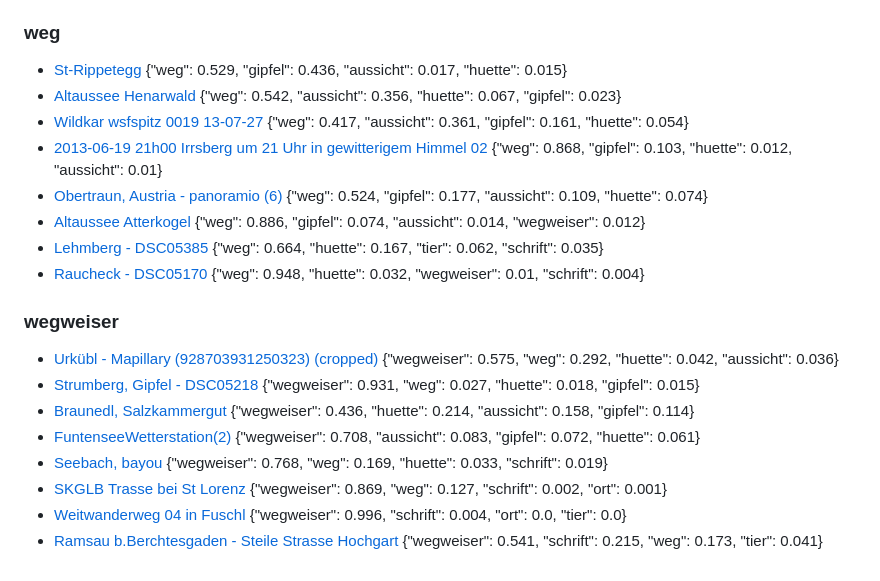
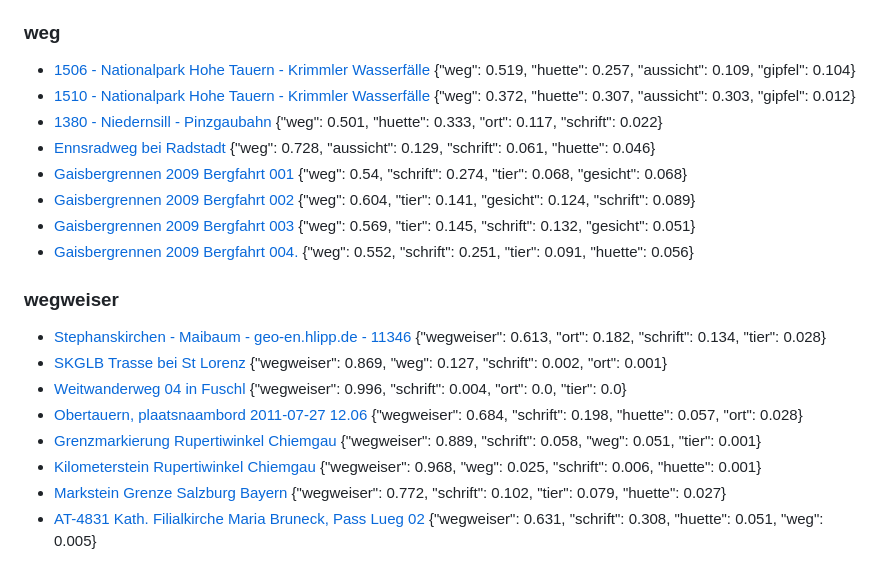
Before and after one commit to aktivvereinquerfeldein/gipfelbuch, a Markdown page: daten/fotos/Salzburg.md, the part around one of its changes. Drawn GitHub-style.

```diff
--- a/daten/fotos/Salzburg.md
+++ b/daten/fotos/Salzburg.md
@@ -134,22 +134,22 @@
 
 ### weg
 
-- [St-Rippetegg](https://commons.wikimedia.org/wiki/File:St-Rippetegg.jpg)  {"weg": 0.529, "gipfel": 0.436, "aussicht": 0.017, "huette": 0.015}
-- [Altaussee Henarwald](https://commons.wikimedia.org/wiki/File:Altaussee_Henarwald.jpg)  {"weg": 0.542, "aussicht": 0.356, "huette": 0.067, "gipfel": 0.023}
-- [Wildkar wsfspitz 0019 13-07-27](https://commons.wikimedia.org/wiki/File:Wildkar_wsfspitz_0019_13-07-27.JPG)  {"weg": 0.417, "aussicht": 0.361, "gipfel": 0.161, "huette": 0.054}
-- [2013-06-19 21h00 Irrsberg um 21 Uhr in gewitterigem Himmel 02](https://commons.wikimedia.org/wiki/File:2013-06-19_21h00_Irrsberg_um_21_Uhr_in_gewitterigem_Himmel_02.png)  {"weg": 0.868, "gipfel": 0.103, "huette": 0.012, "aussicht": 0.01}
-- [Obertraun, Austria - panoramio (6)](https://commons.wikimedia.org/wiki/File:Obertraun,_Austria_-_panoramio_(6).jpg)  {"weg": 0.524, "gipfel": 0.177, "aussicht": 0.109, "huette": 0.074}
-- [Altaussee Atterkogel](https://commons.wikimedia.org/wiki/File:Altaussee_Atterkogel.jpg)  {"weg": 0.886, "gipfel": 0.074, "aussicht": 0.014, "wegweiser": 0.012}
-- [Lehmberg - DSC05385](https://commons.wikimedia.org/wiki/File:Lehmberg_-_DSC05385.jpg)  {"weg": 0.664, "huette": 0.167, "tier": 0.062, "schrift": 0.035}
-- [Raucheck - DSC05170](https://commons.wikimedia.org/wiki/File:Raucheck_-_DSC05170.jpg)  {"weg": 0.948, "huette": 0.032, "wegweiser": 0.01, "schrift": 0.004}
+- [1506 - Nationalpark Hohe Tauern - Krimmler Wasserfälle](https://commons.wikimedia.org/wiki/File:1506_-_Nationalpark_Hohe_Tauern_-_Krimmler_Wasserf%C3%A4lle.JPG)  {"weg": 0.519, "huette": 0.257, "aussicht": 0.109, "gipfel": 0.104}
+- [1510 - Nationalpark Hohe Tauern - Krimmler Wasserfälle](https://commons.wikimedia.org/wiki/File:1510_-_Nationalpark_Hohe_Tauern_-_Krimmler_Wasserf%C3%A4lle.JPG)  {"weg": 0.372, "huette": 0.307, "aussicht": 0.303, "gipfel": 0.012}
+- [1380 - Niedernsill - Pinzgaubahn](https://commons.wikimedia.org/wiki/File:1380_-_Niedernsill_-_Pinzgaubahn.JPG)  {"weg": 0.501, "huette": 0.333, "ort": 0.117, "schrift": 0.022}
+- [Ennsradweg bei Radstadt](https://commons.wikimedia.org/wiki/File:Ennsradweg_bei_Radstadt.jpg)  {"weg": 0.728, "aussicht": 0.129, "schrift": 0.061, "huette": 0.046}
+- [Gaisbergrennen 2009 Bergfahrt 001](https://commons.wikimedia.org/wiki/File:Gaisbergrennen_2009_Bergfahrt_001.jpg)  {"weg": 0.54, "schrift": 0.274, "tier": 0.068, "gesicht": 0.068}
+- [Gaisbergrennen 2009 Bergfahrt 002](https://commons.wikimedia.org/wiki/File:Gaisbergrennen_2009_Bergfahrt_002.jpg)  {"weg": 0.604, "tier": 0.141, "gesicht": 0.124, "schrift": 0.089}
+- [Gaisbergrennen 2009 Bergfahrt 003](https://commons.wikimedia.org/wiki/File:Gaisbergrennen_2009_Bergfahrt_003.jpg)  {"weg": 0.569, "tier": 0.145, "schrift": 0.132, "gesicht": 0.051}
+- [Gaisbergrennen 2009 Bergfahrt 004.](https://commons.wikimedia.org/wiki/File:Gaisbergrennen_2009_Bergfahrt_004..jpg)  {"weg": 0.552, "schrift": 0.251, "tier": 0.091, "huette": 0.056}
 
 ### wegweiser
 
-- [Urkübl - Mapillary (928703931250323) (cropped)](https://commons.wikimedia.org/wiki/File:Urk%C3%BCbl_-_Mapillary_(928703931250323)_(cropped).jpg)  {"wegweiser": 0.575, "weg": 0.292, "huette": 0.042, "aussicht": 0.036}
-- [Strumberg, Gipfel - DSC05218](https://commons.wikimedia.org/wiki/File:Strumberg,_Gipfel_-_DSC05218.jpg)  {"wegweiser": 0.931, "weg": 0.027, "huette": 0.018, "gipfel": 0.015}
-- [Braunedl, Salzkammergut](https://commons.wikimedia.org/wiki/File:Braunedl,_Salzkammergut.jpg)  {"wegweiser": 0.436, "huette": 0.214, "aussicht": 0.158, "gipfel": 0.114}
-- [FuntenseeWetterstation(2)](https://commons.wikimedia.org/wiki/File:FuntenseeWetterstation(2).jpg)  {"wegweiser": 0.708, "aussicht": 0.083, "gipfel": 0.072, "huette": 0.061}
-- [Seebach, bayou](https://commons.wikimedia.org/wiki/File:Seebach,_bayou.jpg)  {"wegweiser": 0.768, "weg": 0.169, "huette": 0.033, "schrift": 0.019}
+- [Stephanskirchen - Maibaum - geo-en.hlipp.de - 11346](https://commons.wikimedia.org/wiki/File:Stephanskirchen_-_Maibaum_-_geo-en.hlipp.de_-_11346.jpg)  {"wegweiser": 0.613, "ort": 0.182, "schrift": 0.134, "tier": 0.028}
 - [SKGLB Trasse bei St Lorenz](https://commons.wikimedia.org/wiki/File:SKGLB_Trasse_bei_St_Lorenz.jpg)  {"wegweiser": 0.869, "weg": 0.127, "schrift": 0.002, "ort": 0.001}
 - [Weitwanderweg 04 in Fuschl](https://commons.wikimedia.org/wiki/File:Weitwanderweg_04_in_Fuschl.jpg)  {"wegweiser": 0.996, "schrift": 0.004, "ort": 0.0, "tier": 0.0}
-- [Ramsau b.Berchtesgaden - Steile Strasse Hochgart](https://commons.wikimedia.org/wiki/File:Ramsau_b.Berchtesgaden_-_Steile_Strasse_Hochgart.JPG)  {"wegweiser": 0.541, "schrift": 0.215, "weg": 0.173, "tier": 0.041}
+- [Obertauern, plaatsnaambord 2011-07-27 12.06](https://commons.wikimedia.org/wiki/File:Obertauern,_plaatsnaambord_2011-07-27_12.06.JPG)  {"wegweiser": 0.684, "schrift": 0.198, "huette": 0.057, "ort": 0.028}
+- [Grenzmarkierung Rupertiwinkel Chiemgau](https://commons.wikimedia.org/wiki/File:Grenzmarkierung_Rupertiwinkel_Chiemgau.jpg)  {"wegweiser": 0.889, "schrift": 0.058, "weg": 0.051, "tier": 0.001}
+- [Kilometerstein Rupertiwinkel Chiemgau](https://commons.wikimedia.org/wiki/File:Kilometerstein_Rupertiwinkel_Chiemgau.jpg)  {"wegweiser": 0.968, "weg": 0.025, "schrift": 0.006, "huette": 0.001}
+- [Markstein Grenze Salzburg Bayern](https://commons.wikimedia.org/wiki/File:Markstein_Grenze_Salzburg_Bayern.jpg)  {"wegweiser": 0.772, "schrift": 0.102, "tier": 0.079, "huette": 0.027}
+- [AT-4831 Kath. Filialkirche Maria Bruneck, Pass Lueg 02](https://commons.wikimedia.org/wiki/File:AT-4831_Kath._Filialkirche_Maria_Bruneck,_Pass_Lueg_02.jpg)  {"wegweiser": 0.631, "schrift": 0.308, "huette": 0.051, "weg": 0.005}
```
Also changed, not shown: other parts of daten/fotos/Salzburg.md (+79 -79 lines).
